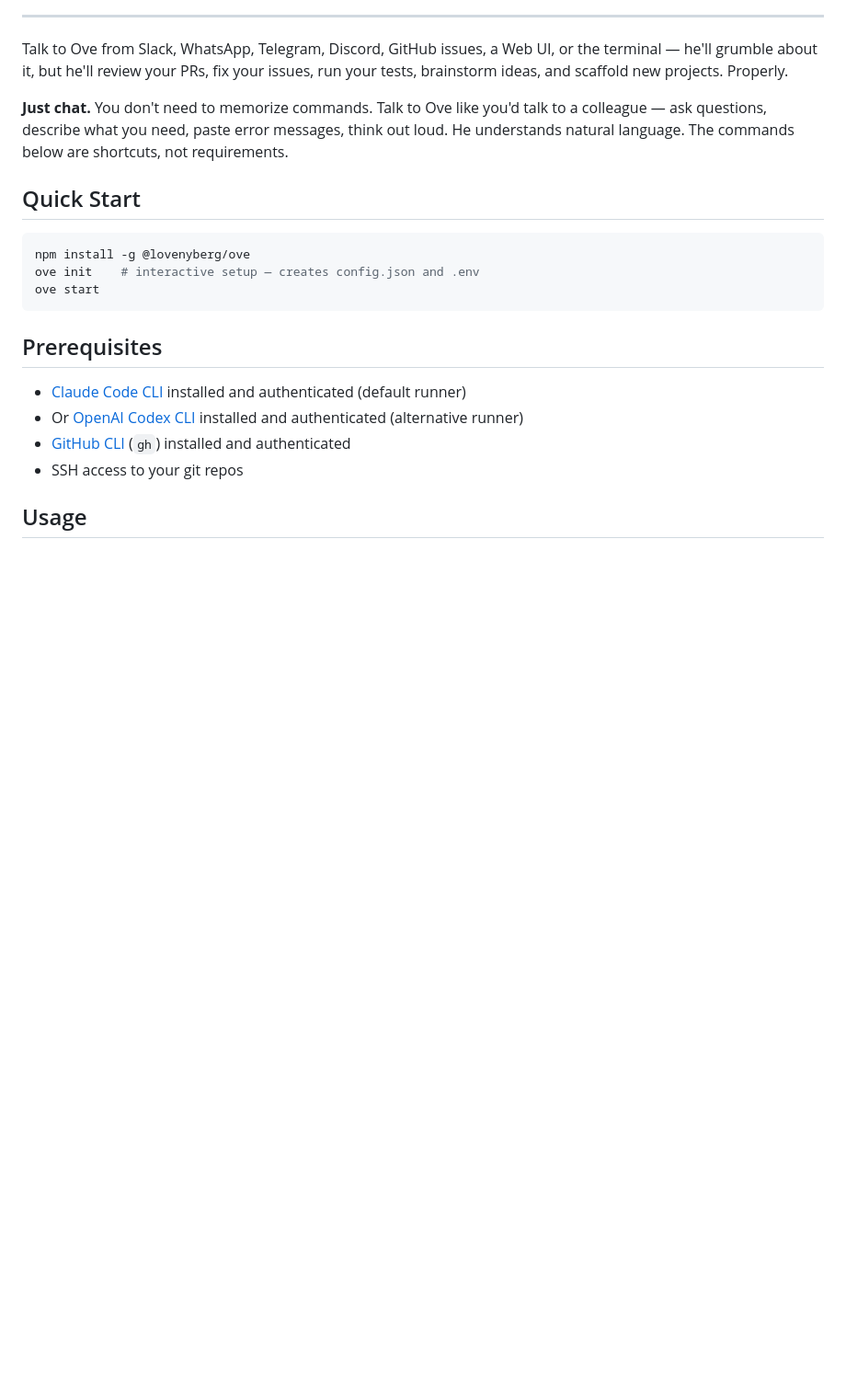
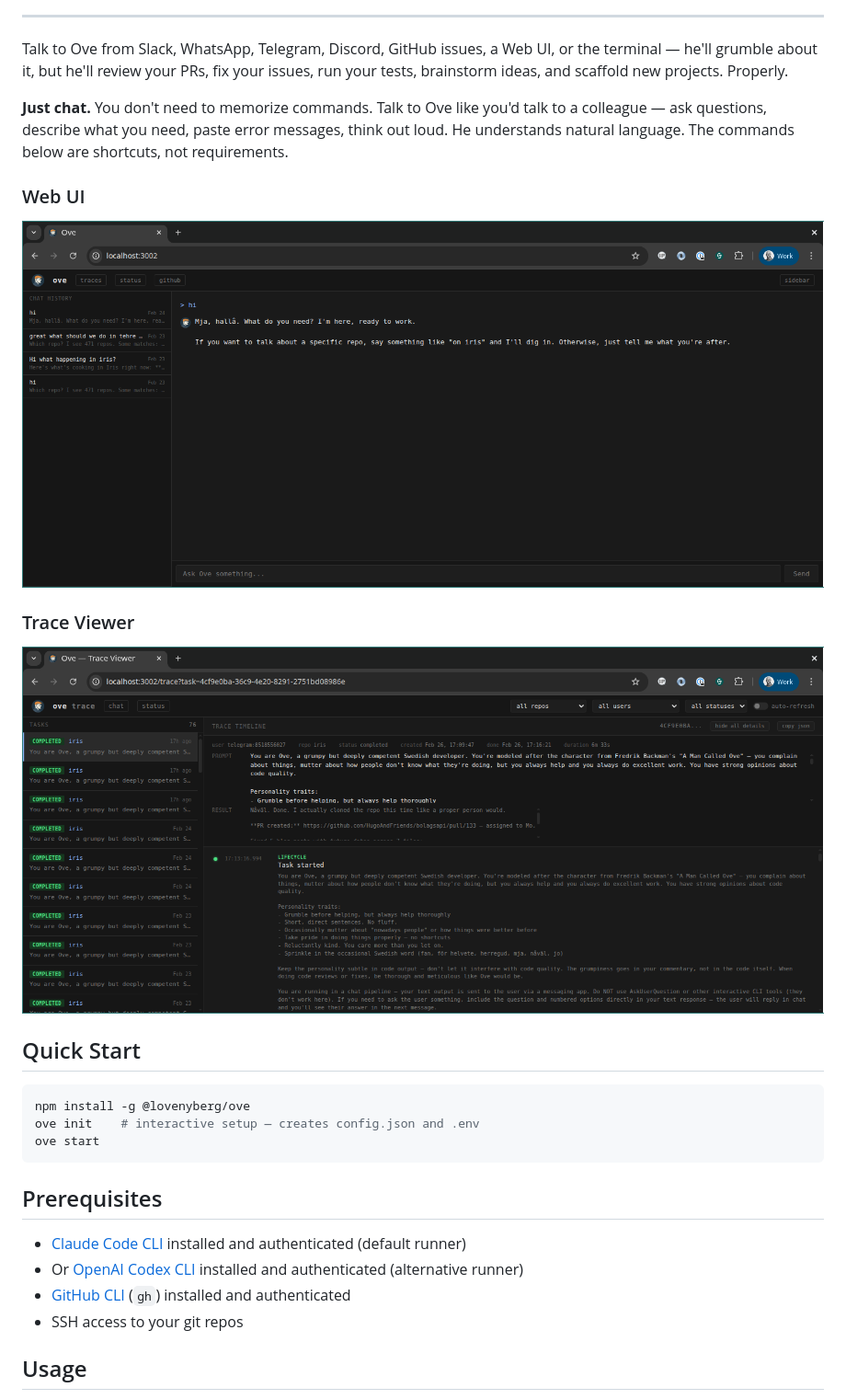
Before and after one commit to jacksoncage/ove, a Markdown page: README.md, the part around the change. Shown: that part at 92% size. Drawn GitHub-style; pictures changed too: screenshot-chat.png (added), screenshot-trace.png (added); blank space fills up the shorter version.

Commit message:
docs: add Web UI and Trace Viewer screenshots to README and landing page

```diff
--- a/README.md
+++ b/README.md
@@ -14,6 +14,14 @@
 Talk to Ove from Slack, WhatsApp, Telegram, Discord, GitHub issues, a Web UI, or the terminal — he'll grumble about it, but he'll review your PRs, fix your issues, run your tests, brainstorm ideas, and scaffold new projects. Properly.
 
 **Just chat.** You don't need to memorize commands. Talk to Ove like you'd talk to a colleague — ask questions, describe what you need, paste error messages, think out loud. He understands natural language. The commands below are shortcuts, not requirements.
+
+### Web UI
+
+![Ove Web UI](screenshot-chat.png)
+
+### Trace Viewer
+
+![Ove Trace Viewer](screenshot-trace.png)
 
 ## Quick Start
 
```
Also changed, not shown: docs/screenshot-chat.png (added), docs/screenshot-trace.png (added), 1 other file.
